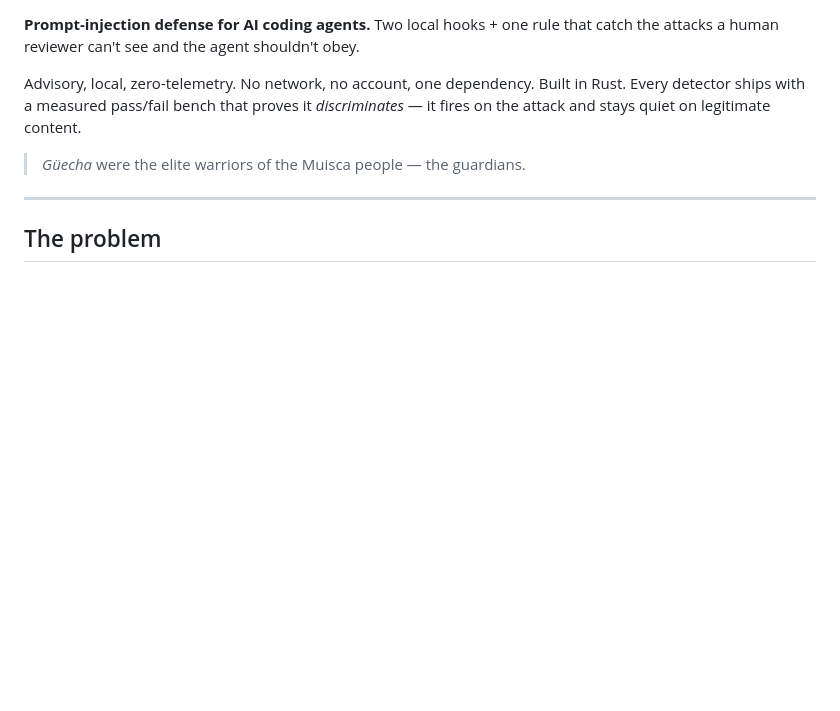
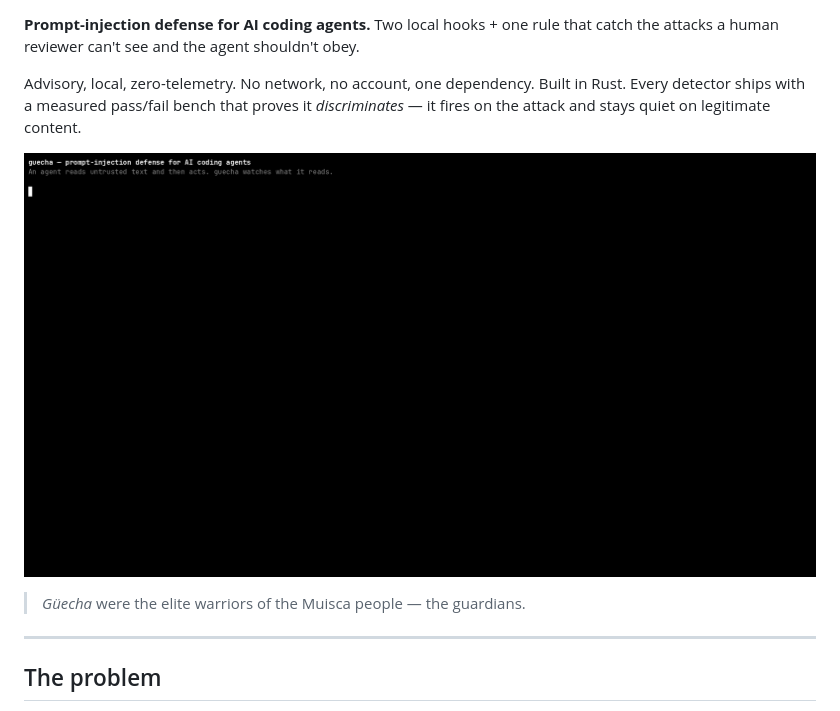
Before and after one commit to isazajuancarlos/guecha, a Markdown page: README.md, the part around one of its changes. GitHub-like rendering; pictures changed too: guecha.gif (added); blank space fills up the shorter version.

```diff
--- a/README.md
+++ b/README.md
@@ -13,6 +14,8 @@ that catch the attacks a human reviewer can't see and the agent shouldn't obey.
 Advisory, local, zero-telemetry. No network, no account, one dependency. Built
 in Rust. Every detector ships with a measured pass/fail bench that proves it
 *discriminates* — it fires on the attack and stays quiet on legitimate content.
+
+![guecha in action](guecha.gif)
 
 > *Güecha* were the elite warriors of the Muisca people — the guardians.
 
```
Also changed, not shown: other parts of README.md (+1 -0 lines), 1 other file.
